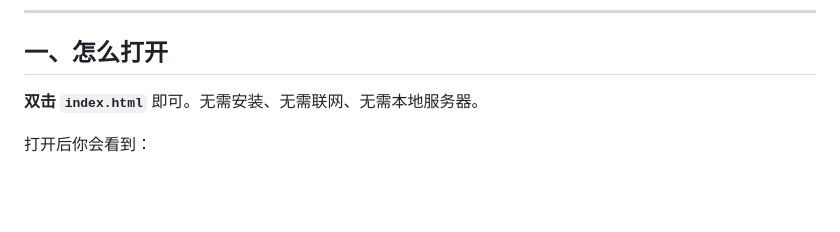
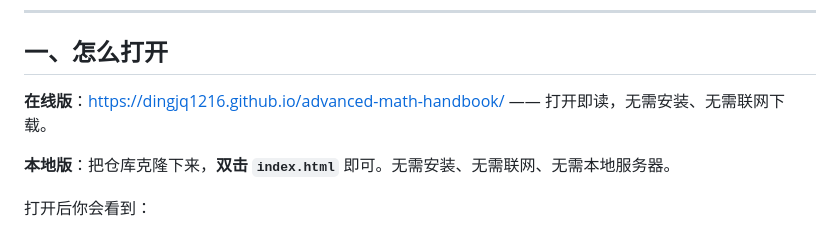
Before and after one commit to dingjq1216/advanced-math-handbook, a Markdown page: README.md, the part around the change. Drawn GitHub-style; blank space fills up the shorter version.

Commit message:
README: 补充在线版地址

```diff
--- a/README.md
+++ b/README.md
@@ -11,7 +11,9 @@
 
 ## 一、怎么打开
 
-**双击 `index.html`** 即可。无需安装、无需联网、无需本地服务器。
+**在线版**：<https://dingjq1216.github.io/advanced-math-handbook/> —— 打开即读，无需安装、无需联网下载。
+
+**本地版**：把仓库克隆下来，**双击 `index.html`** 即可。无需安装、无需联网、无需本地服务器。
 
 打开后你会看到：
 
```
